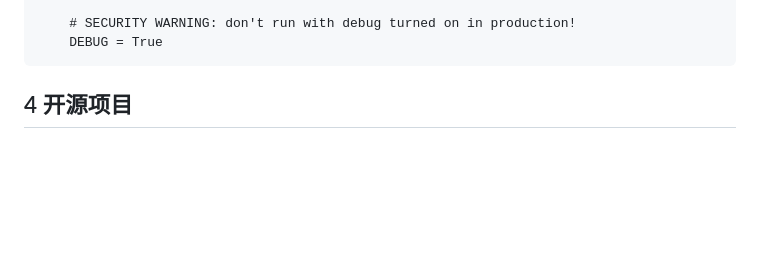
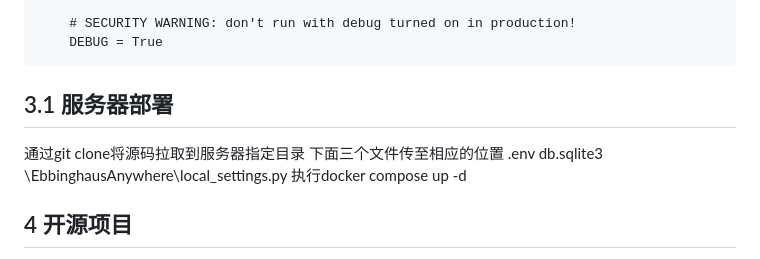
Before and after one commit to myGitToy/EbbinghausAnywhere, a Markdown page: README.md, the part around the change. Drawn GitHub-style; blank space fills up the shorter version.

Commit message:
增加服务器部署的说明

````diff
--- a/README.md
+++ b/README.md
@@ -54,6 +54,15 @@
     # SECURITY WARNING: don't run with debug turned on in production!
     DEBUG = True
 ```
+
+## 3.1 服务器部署
+通过git clone将源码拉取到服务器指定目录
+下面三个文件传至相应的位置
+.env
+db.sqlite3
+\EbbinghausAnywhere\local_settings.py
+执行docker compose up -d
+
 ## 4 开源项目
 本项目基于 Apache License 2.0 授权发布。您可以在遵守许可协议条款的前提下自由使用、修改和分发本软件。许可协议的主要内容包括：
 - 您可以自由使用和分发本软件，包括商业用途。
````
